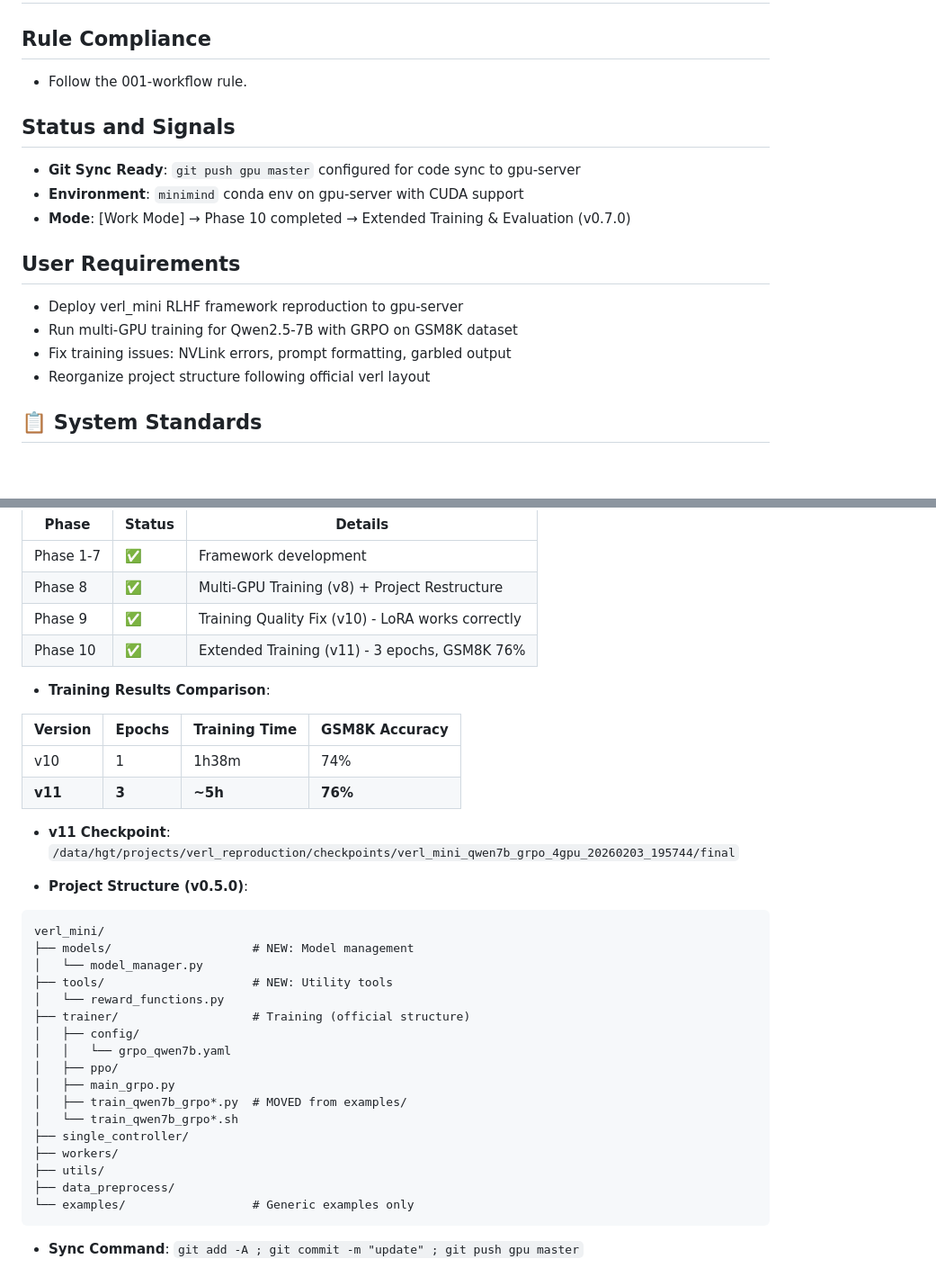
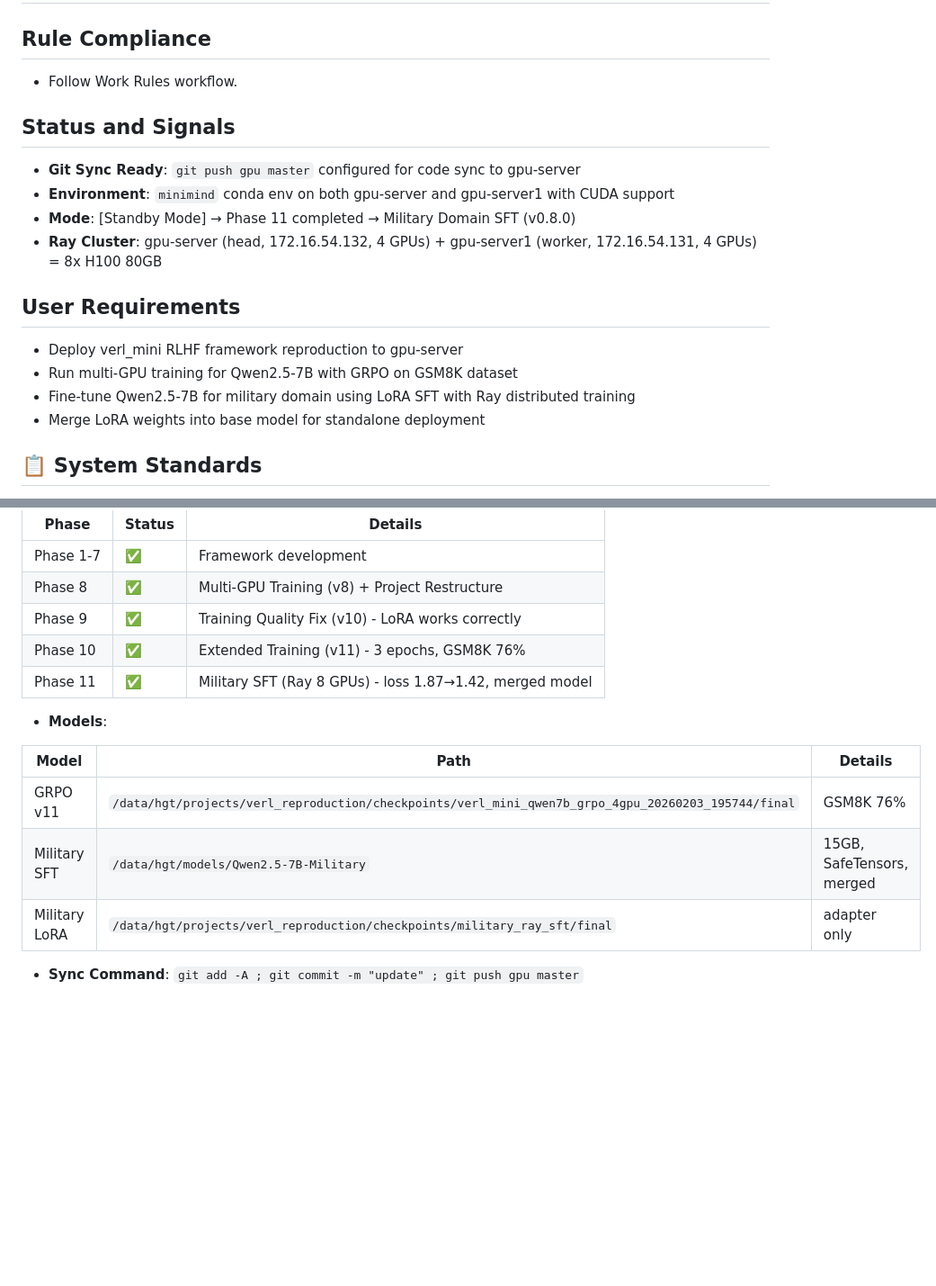
Before and after one commit to hgt0150262/ARMOR, a Markdown page: working.md, 2 parts joined by grey strips. Shown at 90% size. Drawn GitHub-style; blank space fills up the shorter version.

````diff
--- a/working.md
+++ b/working.md
@@ -2,20 +2,21 @@
 
 ## Rule Compliance
 
-- Follow the 001-workflow rule.
+- Follow Work Rules workflow.
 
 ## Status and Signals
 
 * **Git Sync Ready**: `git push gpu master` configured for code sync to gpu-server
-* **Environment**: `minimind` conda env on gpu-server with CUDA support
-* **Mode**: [Work Mode] → Phase 10 completed → Extended Training & Evaluation (v0.7.0)
+* **Environment**: `minimind` conda env on both gpu-server and gpu-server1 with CUDA support
+* **Mode**: [Standby Mode] → Phase 11 completed → Military Domain SFT (v0.8.0)
+* **Ray Cluster**: gpu-server (head, 172.16.54.132, 4 GPUs) + gpu-server1 (worker, 172.16.54.131, 4 GPUs) = 8x H100 80GB
 
 ## User Requirements
 
 * Deploy verl_mini RLHF framework reproduction to gpu-server
 * Run multi-GPU training for Qwen2.5-7B with GRPO on GSM8K dataset
-* Fix training issues: NVLink errors, prompt formatting, garbled output
-* Reorganize project structure following official verl layout
+* Fine-tune Qwen2.5-7B for military domain using LoRA SFT with Ray distributed training
+* Merge LoRA weights into base model for standalone deployment
 
 ## 📋 System Standards
 
@@ -105,35 +72,14 @@
 | Phase 8 | ✅ | Multi-GPU Training (v8) + Project Restructure |
 | Phase 9 | ✅ | Training Quality Fix (v10) - LoRA works correctly |
 | Phase 10 | ✅ | Extended Training (v11) - 3 epochs, GSM8K 76% |
+| Phase 11 | ✅ | Military SFT (Ray 8 GPUs) - loss 1.87→1.42, merged model |
 
-* **Training Results Comparison**:
+* **Models**:
 
-| Version | Epochs | Training Time | GSM8K Accuracy |
-|---------|--------|---------------|----------------|
-| v10 | 1 | 1h38m | 74% |
-| **v11** | **3** | **~5h** | **76%** |
-
-* **v11 Checkpoint**: `/data/hgt/projects/verl_reproduction/checkpoints/verl_mini_qwen7b_grpo_4gpu_20260203_195744/final`
-
-* **Project Structure (v0.5.0)**:
-```
-verl_mini/
-├── models/                    # NEW: Model management
-│   └── model_manager.py
-├── tools/                     # NEW: Utility tools
-│   └── reward_functions.py
-├── trainer/                   # Training (official structure)
-│   ├── config/
-│   │   └── grpo_qwen7b.yaml
-│   ├── ppo/
-│   ├── main_grpo.py
-│   ├── train_qwen7b_grpo*.py  # MOVED from examples/
-│   └── train_qwen7b_grpo*.sh
-├── single_controller/
-├── workers/
-├── utils/
-├── data_preprocess/
-└── examples/                  # Generic examples only
-```
+| Model | Path | Details |
+|-------|------|---------|
+| GRPO v11 | `/data/hgt/projects/verl_reproduction/checkpoints/verl_mini_qwen7b_grpo_4gpu_20260203_195744/final` | GSM8K 76% |
+| Military SFT | `/data/hgt/models/Qwen2.5-7B-Military` | 15GB, SafeTensors, merged |
+| Military LoRA | `/data/hgt/projects/verl_reproduction/checkpoints/military_ray_sft/final` | adapter only |
 
 * **Sync Command**: `git add -A ; git commit -m "update" ; git push gpu master`
````
Also changed, not shown: other parts of working.md (+16 -50 lines), develop.md (+49 -0 lines).
